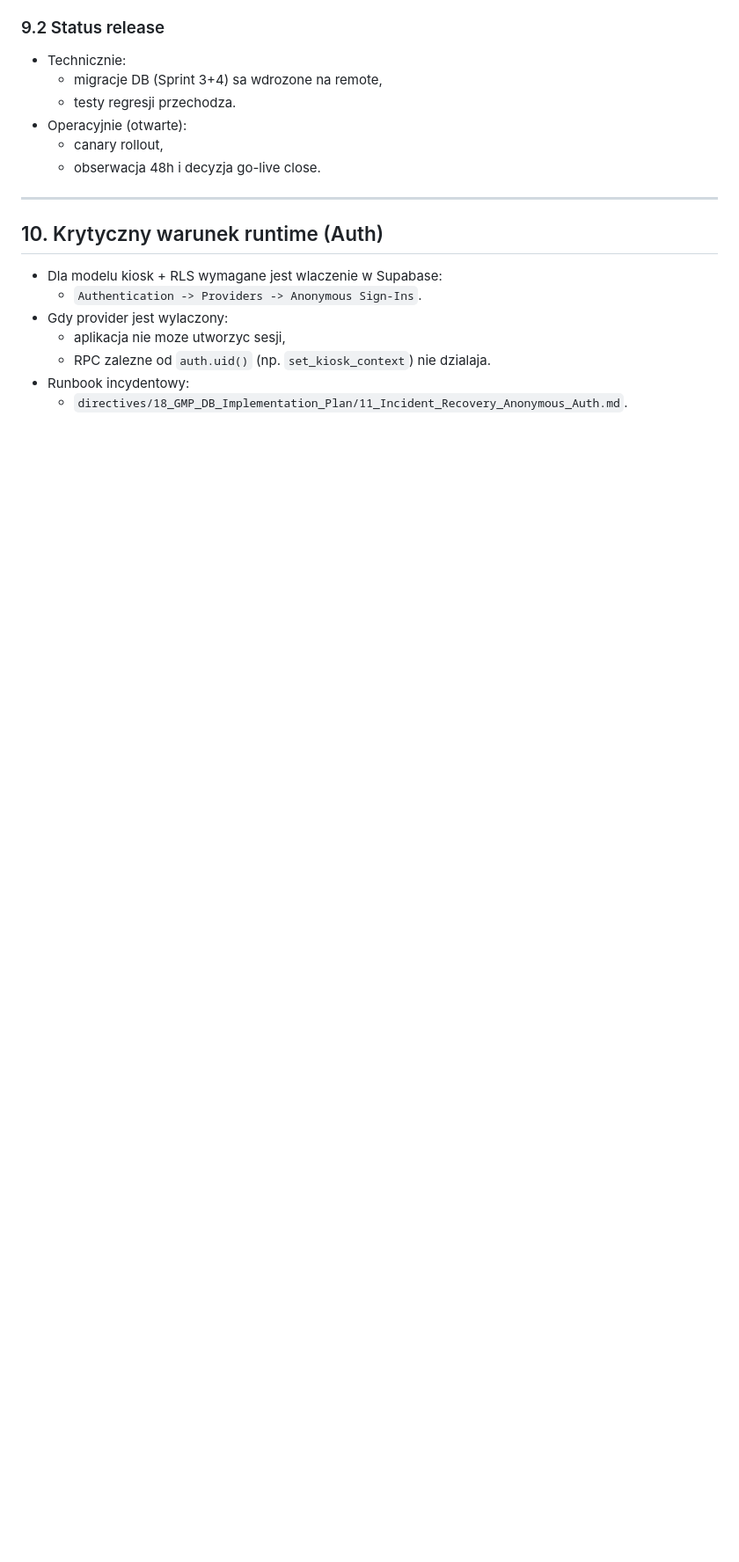
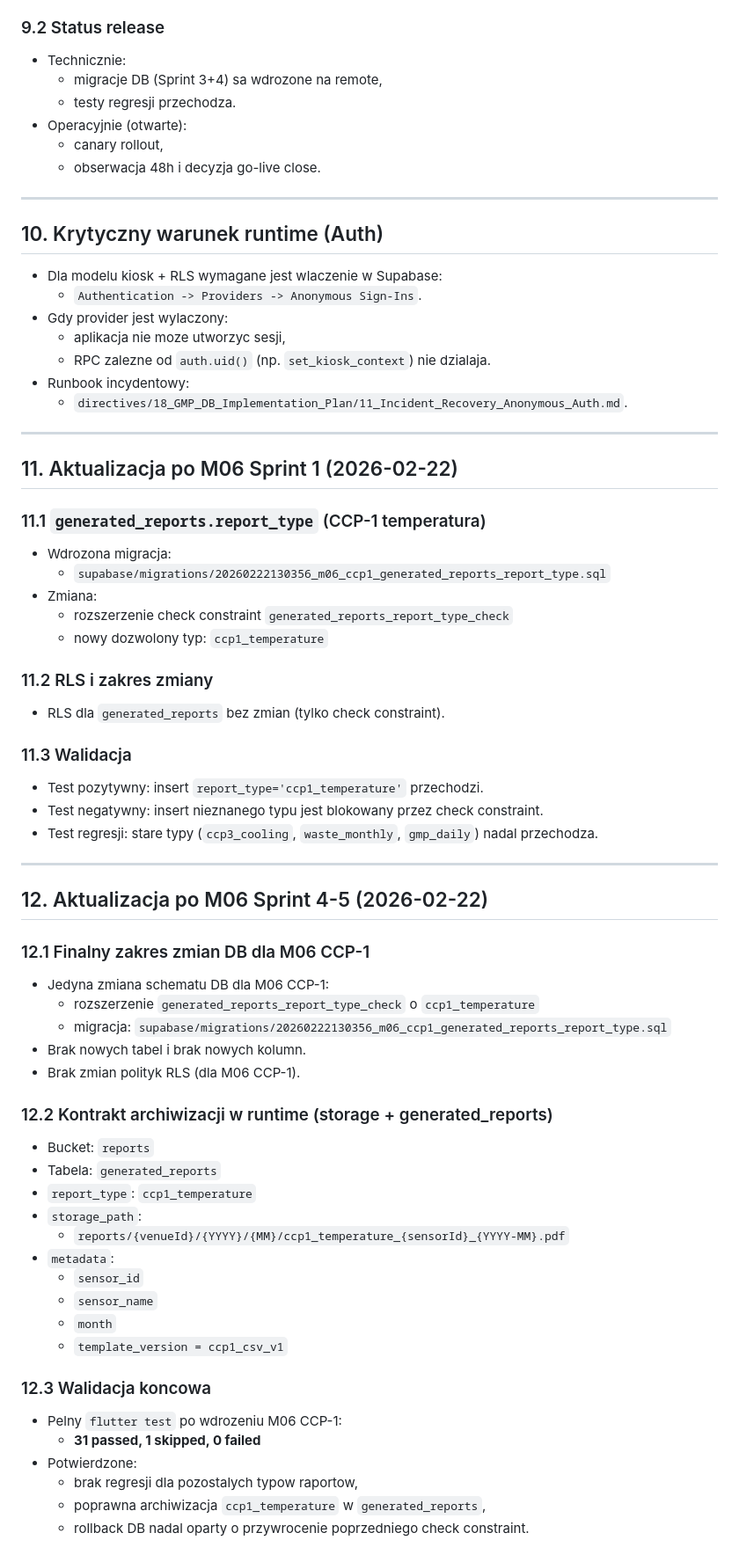
Before and after one commit to JinSakai8/haccp-pilot-v03, a Markdown page: supabase.md, the part around the change. Shown at 88% size. Rendered like a GitHub page; blank space fills up the shorter version.

Commit message:
docs(supabase): summarize completed M06 CCP-1 DB work

```diff
--- a/supabase.md
+++ b/supabase.md
@@ -339,3 +339,59 @@ Kompatybilnosc legacy w odczycie historii:
   - RPC zalezne od `auth.uid()` (np. `set_kiosk_context`) nie dzialaja.
 - Runbook incydentowy:
   - `directives/18_GMP_DB_Implementation_Plan/11_Incident_Recovery_Anonymous_Auth.md`.
+
+---
+
+## 11. Aktualizacja po M06 Sprint 1 (2026-02-22)
+
+### 11.1 `generated_reports.report_type` (CCP-1 temperatura)
+
+- Wdrozona migracja:
+  - `supabase/migrations/20260222130356_m06_ccp1_generated_reports_report_type.sql`
+- Zmiana:
+  - rozszerzenie check constraint `generated_reports_report_type_check`
+  - nowy dozwolony typ: `ccp1_temperature`
+
+### 11.2 RLS i zakres zmiany
+
+- RLS dla `generated_reports` bez zmian (tylko check constraint).
+
+### 11.3 Walidacja
+
+- Test pozytywny: insert `report_type='ccp1_temperature'` przechodzi.
+- Test negatywny: insert nieznanego typu jest blokowany przez check constraint.
+- Test regresji: stare typy (`ccp3_cooling`, `waste_monthly`, `gmp_daily`) nadal przechodza.
+
+---
+
+## 12. Aktualizacja po M06 Sprint 4-5 (2026-02-22)
+
+### 12.1 Finalny zakres zmian DB dla M06 CCP-1
+
+- Jedyna zmiana schematu DB dla M06 CCP-1:
+  - rozszerzenie `generated_reports_report_type_check` o `ccp1_temperature`
+  - migracja: `supabase/migrations/20260222130356_m06_ccp1_generated_reports_report_type.sql`
+- Brak nowych tabel i brak nowych kolumn.
+- Brak zmian polityk RLS (dla M06 CCP-1).
+
+### 12.2 Kontrakt archiwizacji w runtime (storage + generated_reports)
+
+- Bucket: `reports`
+- Tabela: `generated_reports`
+- `report_type`: `ccp1_temperature`
+- `storage_path`:
+  - `reports/{venueId}/{YYYY}/{MM}/ccp1_temperature_{sensorId}_{YYYY-MM}.pdf`
+- `metadata`:
+  - `sensor_id`
+  - `sensor_name`
+  - `month`
+  - `template_version = ccp1_csv_v1`
+
+### 12.3 Walidacja koncowa
+
+- Pelny `flutter test` po wdrozeniu M06 CCP-1:
+  - **31 passed, 1 skipped, 0 failed**
+- Potwierdzone:
+  - brak regresji dla pozostalych typow raportow,
+  - poprawna archiwizacja `ccp1_temperature` w `generated_reports`,
+  - rollback DB nadal oparty o przywrocenie poprzedniego check constraint.
```
